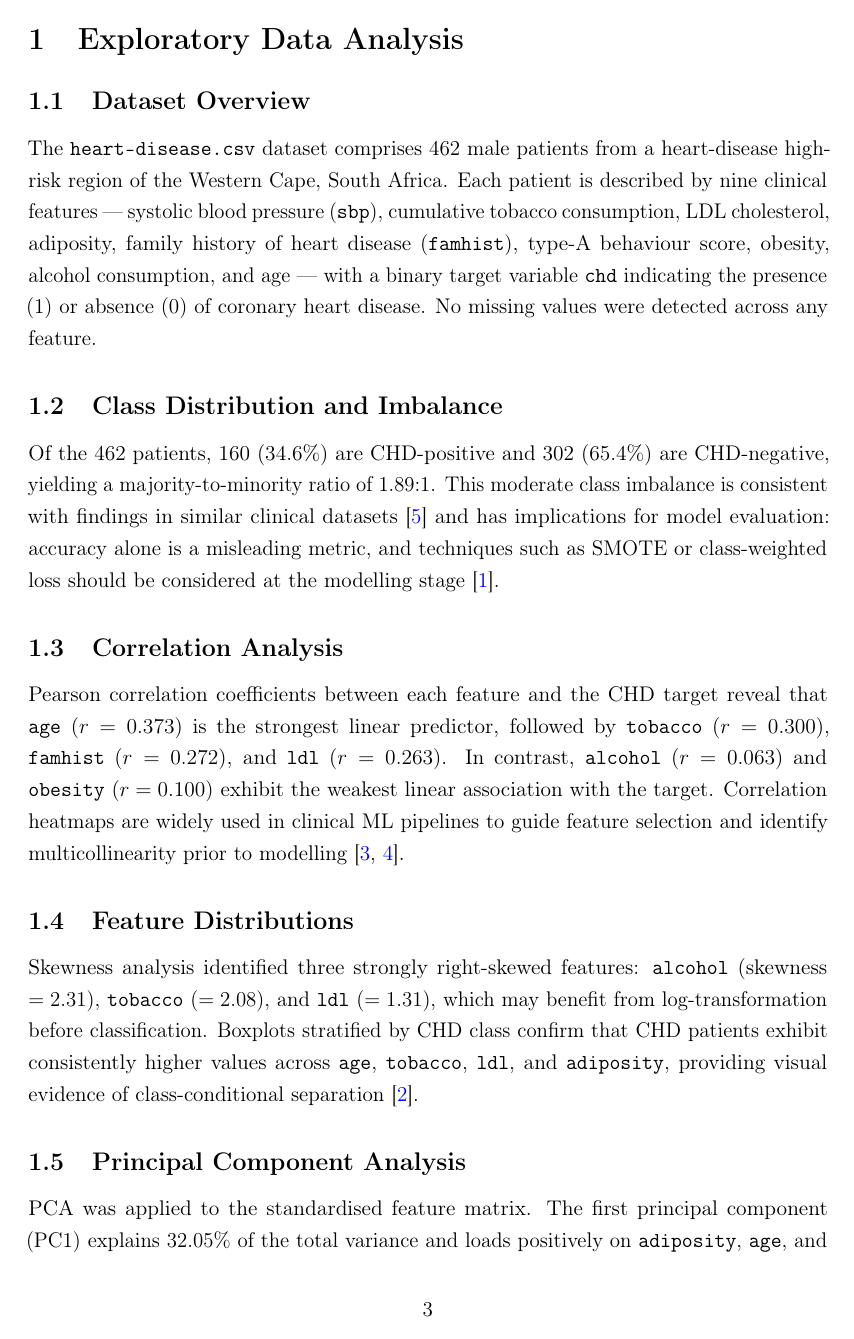
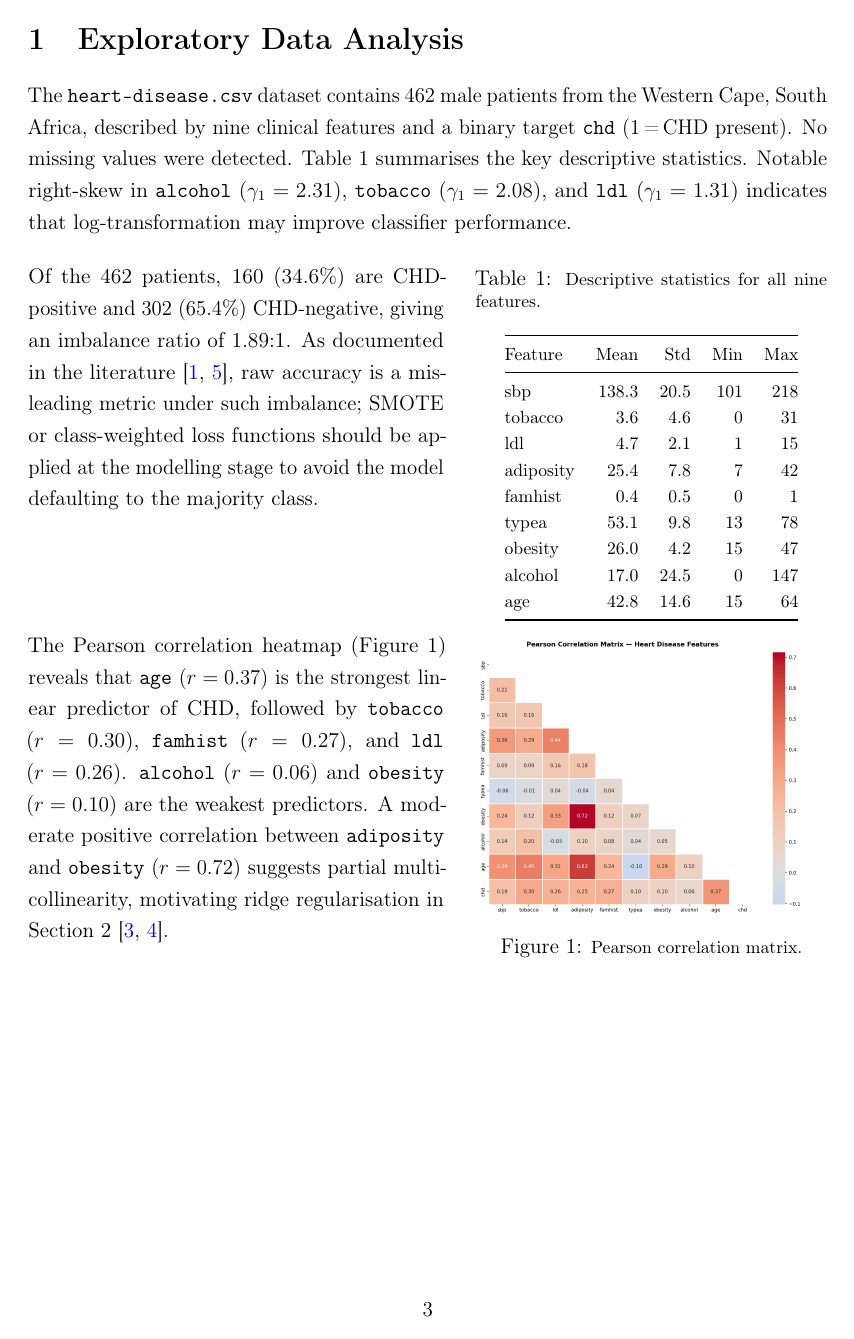
Before and after one commit to manpreet-sangha/predict_coronary_heart_disease, a LaTeX document (report/main.tex): page 3 of 6. Compiled offline with pdfLaTeX.

Commit message:
Rewrite Section 1: compact minipage layout, inline tables from CSV, key figures

```diff
--- a/report/main.tex
+++ b/report/main.tex
@@ -32,16 +32,18 @@
 \usepackage{booktabs}
 \usepackage{graphicx}
 \usepackage{float}
+\usepackage{caption}        % \captionof inside minipage
+\usepackage{array}          % extended column formatting
 
 % ── Hyperlinks ────────────────────────────────────────────────────────────────
 \usepackage[colorlinks=true, linkcolor=black, citecolor=blue, urlcolor=blue]{hyperref}
 
 % ── References ────────────────────────────────────────────────────────────────
 \usepackage[numbers,sort&compress]{natbib}
-\usepackage{doi}          % makes DOI fields clickable hyperlinks
+\usepackage{doi}            % clickable DOI hyperlinks
 
 % ── ToC depth ─────────────────────────────────────────────────────────────────
-\setcounter{tocdepth}{2}
+\setcounter{tocdepth}{1}    % sections only — saves space
 
 % ── Appendix ──────────────────────────────────────────────────────────────────
 \usepackage[title]{appendix}
@@ -60,33 +62,73 @@
 \section{Exploratory Data Analysis}
 % =============================================================================
 
-\subsection{Dataset Overview}
+The \texttt{heart-disease.csv} dataset contains 462 male patients from the
+Western Cape, South Africa, described by nine clinical features and a binary
+target \texttt{chd} (1\,=\,CHD present). No missing values were detected.
+Table~\ref{tab:desc} summarises the key descriptive statistics. Notable
+right-skew in \texttt{alcohol} ($\gamma_{1}=2.31$), \texttt{tobacco}
+($\gamma_{1}=2.08$), and \texttt{ldl} ($\gamma_{1}=1.31$) indicates that
+log-transformation may improve classifier performance.
 
-The \texttt{heart-disease.csv} dataset comprises 462 male patients from a
-heart-disease high-risk region of the Western Cape, South Africa. Each patient
-is described by nine clinical features --- systolic blood pressure (\texttt{sbp}),
-cumulative tobacco consumption, LDL cholesterol, adiposity, family history of heart
-disease (\texttt{famhist}), type-A behaviour score, obesity, alcohol consumption,
-and age --- with a binary target variable \texttt{chd} indicating the presence (1)
-or absence (0) of coronary heart disease. No missing values were detected across
-any feature.
+\vspace{4pt}
+\noindent
+\begin{minipage}[t]{0.52\linewidth}
+\vspace{0pt}
+Of the 462 patients, 160 (34.6\%) are CHD-positive and 302 (65.4\%)
+CHD-negative, giving an imbalance ratio of 1.89:1. As documented in the
+literature \cite{rehman2025predicting, banerjee2025systematic}, raw accuracy
+is a misleading metric under such imbalance; SMOTE or class-weighted loss
+functions should be applied at the modelling stage to avoid the model
+defaulting to the majority class.
+\end{minipage}%
+\hfill
+\begin{minipage}[t]{0.44\linewidth}
+\vspace{0pt}
+\centering
+\captionof{table}{\footnotesize Descriptive statistics for all nine features.}
+\label{tab:desc}
+\vspace{2pt}
+{\footnotesize
+\begin{tabular}{@{}lrrrr@{}}
+\toprule
+Feature & Mean & Std & Min & Max \\
+\midrule
+sbp       & 138.3 & 20.5 & 101 & 218 \\
+tobacco   &   3.6 &  4.6 &   0 &  31 \\
+ldl       &   4.7 &  2.1 &   1 &  15 \\
+adiposity &  25.4 &  7.8 &   7 &  42 \\
+famhist   &   0.4 &  0.5 &   0 &   1 \\
+typea     &  53.1 &  9.8 &  13 &  78 \\
+obesity   &  26.0 &  4.2 &  15 &  47 \\
+alcohol   &  17.0 & 24.5 &   0 & 147 \\
+age       &  42.8 & 14.6 &  15 &  64 \\
+\bottomrule
+\end{tabular}}
+\end{minipage}
 
-\subsection{Class Distribution and Imbalance}
+\vspace{8pt}
 
-Of the 462 patients, 160 (34.6\%) are CHD-positive and 302 (65.4\%) are
-CHD-negative, yielding a majority-to-minority ratio of 1.89:1. This moderate
-class imbalance is consistent with findings in similar clinical datasets
-\cite{rehman2025predicting} and has implications for model evaluation: accuracy
-alone is a misleading metric, and techniques such as SMOTE or class-weighted
-loss should be considered at the modelling stage \cite{banerjee2025systematic}.
+% ── Correlation heatmap + analysis ───────────────────────────────────────────
+\noindent
+\begin{minipage}[t]{0.52\linewidth}
+\vspace{0pt}
+The Pearson correlation heatmap (Figure~\ref{fig:corr}) reveals that
+\texttt{age} ($r=0.37$) is the strongest linear predictor of CHD, followed
+by \texttt{tobacco} ($r=0.30$), \texttt{famhist} ($r=0.27$), and \texttt{ldl}
+($r=0.26$). \texttt{alcohol} ($r=0.06$) and \texttt{obesity} ($r=0.10$) are
+the weakest predictors. A moderate positive correlation between
+\texttt{adiposity} and \texttt{obesity} ($r=0.72$) suggests partial
+multicollinearity, motivating ridge regularisation in Section~\ref{sec:lrrp}
+\cite{hassan2022effectively, ogunpola2024machine}.
+\end{minipage}%
+\hfill
+\begin{minipage}[t]{0.44\linewidth}
+\vspace{0pt}
+\centering
+\includegraphics[width=\linewidth]{../exploratory_data_analysis/eda_output/fig_correlation_heatmap.png}
+\captionof{figure}{\footnotesize Pearson correlation matrix.}
+\label{fig:corr}
+\end{minipage}
 
-\subsection{Correlation Analysis}
+\vspace{8pt}
 
-Pearson correlation coefficients between each feature and the CHD target reveal
-that \texttt{age} ($r = 0.373$) is the strongest linear predictor, followed by
-\texttt{tobacco} ($r = 0.300$), \texttt{famhist} ($r = 0.272$), and \texttt{ldl}
-($r = 0.263$). In contrast, \texttt{alcohol} ($r = 0.063$) and \texttt{obesity}
-($r = 0.100$) exhibit the weakest linear association with the target. Correlation
-heatmaps are widely used in clinical ML pipelines to guide feature selection
-and identify multicollinearity prior to modelling \cite{hassan2022effectively,
-ogunpola2024machine}.
@@ -93,15 +171,3 @@ ogunpola2024machine}.
 
-\subsection{Feature Distributions}
+\vspace{8pt}
 
-Skewness analysis identified three strongly right-skewed features: \texttt{alcohol}
-(skewness $= 2.31$), \texttt{tobacco} ($= 2.08$), and \texttt{ldl} ($= 1.31$),
-which may benefit from log-transformation before classification. Boxplots stratified
-by CHD class confirm that CHD patients exhibit consistently higher values across
-\texttt{age}, \texttt{tobacco}, \texttt{ldl}, and \texttt{adiposity}, providing
-visual evidence of class-conditional separation \cite{elsofany2024proposed}.
-
-\subsection{Principal Component Analysis}
-
-PCA was applied to the standardised feature matrix. The first principal component
-(PC1) explains 32.05\% of the total variance and loads positively on
-\texttt{adiposity}, \texttt{age}, and \texttt{obesity}, indicating a general
```
Also changed, not shown: report/main.tex (168 more changed lines).
